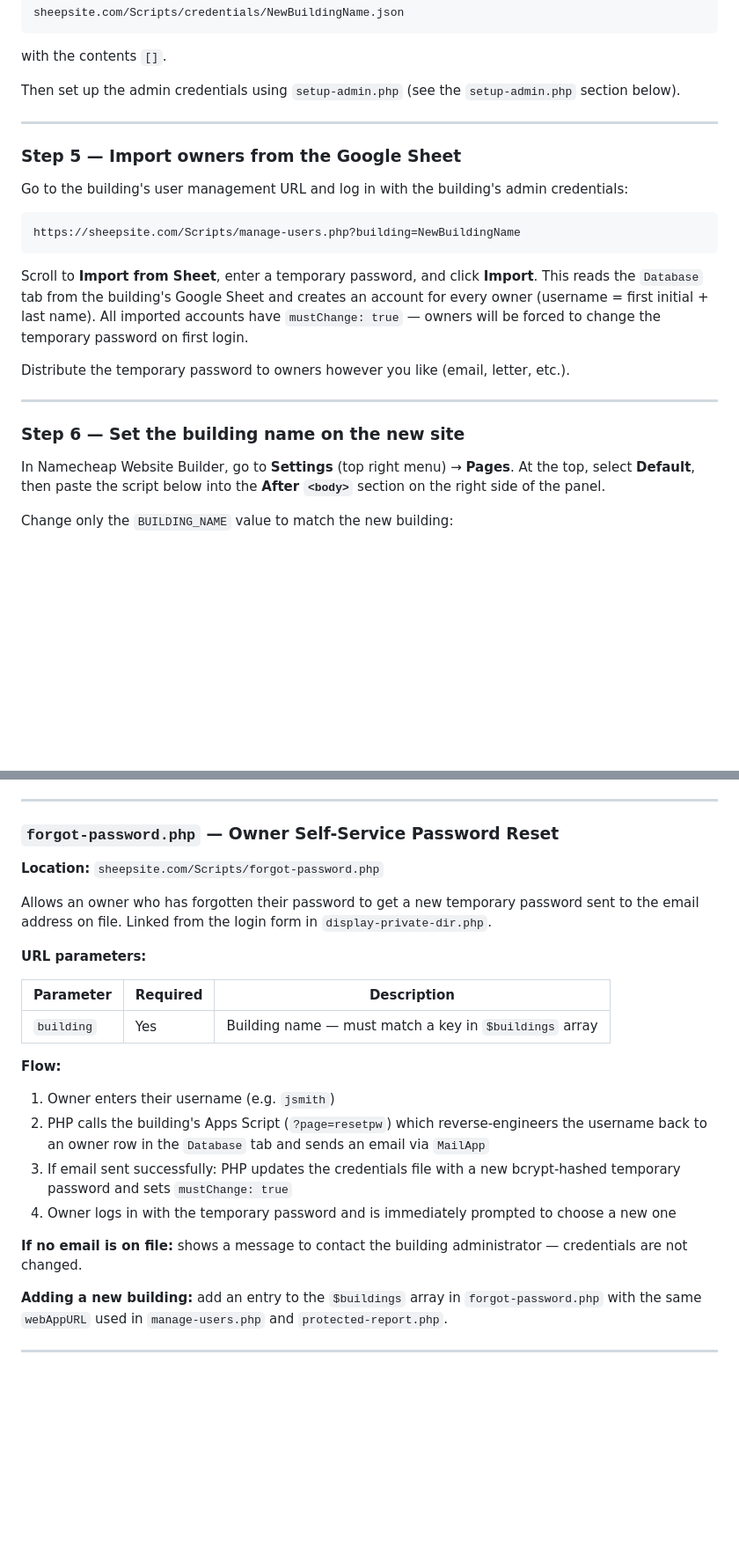
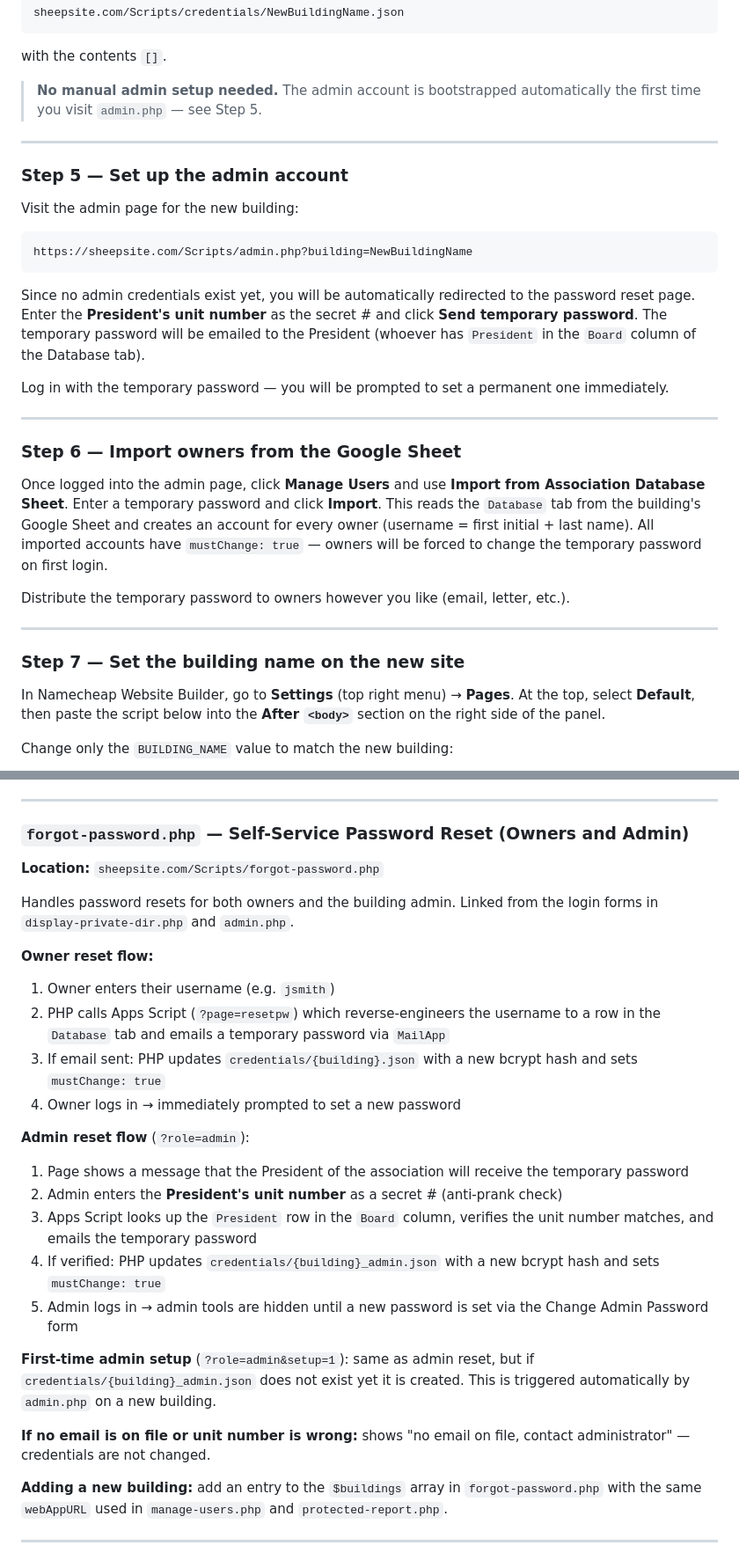
Before and after one commit to sheep-site-coder/Sheepsite-scripts, a Markdown page: README.md, 2 parts joined by grey strips. Shown at 88% size. GitHub-like rendering; blank space fills up the shorter version.

Commit message:
Update documentation: admin bootstrap replaces setup-admin.php for per-building setup
- New building setup steps updated: setup-admin.php no longer needed for admin accounts
- setup-admin.php section clarified as master credentials only
- admin.php section documents first-time redirect behaviour
- forgot-password.php section covers owner reset, admin reset, and bootstrap flows
- credentials section updated to reflect auto-creation and mustChange for admin
- reset-password.gs table entry updated with secret # / President lookup detail

Co-Authored-By: Claude Sonnet 4.6 <noreply@anthropic.com>

````diff
--- a/README.md
+++ b/README.md
@@ -81,25 +81,33 @@ sheepsite.com/Scripts/credentials/NewBuildingName.json
 ```
 with the contents `[]`.
 
-Then set up the admin credentials using `setup-admin.php` (see the `setup-admin.php` section below).
+> **No manual admin setup needed.** The admin account is bootstrapped automatically the first time you visit `admin.php` — see Step 5.
 
 ---
 
-### Step 5 — Import owners from the Google Sheet
+### Step 5 — Set up the admin account
 
-Go to the building's user management URL and log in with the building's admin credentials:
+Visit the admin page for the new building:
 
 ```
-https://sheepsite.com/Scripts/manage-users.php?building=NewBuildingName
+https://sheepsite.com/Scripts/admin.php?building=NewBuildingName
 ```
 
-Scroll to **Import from Sheet**, enter a temporary password, and click **Import**. This reads the `Database` tab from the building's Google Sheet and creates an account for every owner (username = first initial + last name). All imported accounts have `mustChange: true` — owners will be forced to change the temporary password on first login.
+Since no admin credentials exist yet, you will be automatically redirected to the password reset page. Enter the **President's unit number** as the secret # and click **Send temporary password**. The temporary password will be emailed to the President (whoever has `President` in the `Board` column of the Database tab).
+
+Log in with the temporary password — you will be prompted to set a permanent one immediately.
+
+---
+
+### Step 6 — Import owners from the Google Sheet
+
+Once logged into the admin page, click **Manage Users** and use **Import from Association Database Sheet**. Enter a temporary password and click **Import**. This reads the `Database` tab from the building's Google Sheet and creates an account for every owner (username = first initial + last name). All imported accounts have `mustChange: true` — owners will be forced to change the temporary password on first login.
 
 Distribute the temporary password to owners however you like (email, letter, etc.).
 
 ---
 
-### Step 6 — Set the building name on the new site
+### Step 7 — Set the building name on the new site
 
 In Namecheap Website Builder, go to **Settings** (top right menu) → **Pages**. At the top, select **Default**, then paste the script below into the **After `<body>`** section on the right side of the panel.
 
@@ -414,25 +430,28 @@ Allows a logged-in owner to change their own password. Linked from the top bar o
 
 ---
 
-### `forgot-password.php` — Owner Self-Service Password Reset
+### `forgot-password.php` — Self-Service Password Reset (Owners and Admin)
 
 **Location:** `sheepsite.com/Scripts/forgot-password.php`
 
-Allows an owner who has forgotten their password to get a new temporary password sent to the email address on file. Linked from the login form in `display-private-dir.php`.
+Handles password resets for both owners and the building admin. Linked from the login forms in `display-private-dir.php` and `admin.php`.
 
-**URL parameters:**
+**Owner reset flow:**
+1. Owner enters their username (e.g. `jsmith`)
+2. PHP calls Apps Script (`?page=resetpw`) which reverse-engineers the username to a row in the `Database` tab and emails a temporary password via `MailApp`
+3. If email sent: PHP updates `credentials/{building}.json` with a new bcrypt hash and sets `mustChange: true`
+4. Owner logs in → immediately prompted to set a new password
 
-| Parameter  | Required | Description |
-|------------|----------|-------------|
-| `building` | Yes      | Building name — must match a key in `$buildings` array |
+**Admin reset flow** (`?role=admin`):
+1. Page shows a message that the President of the association will receive the temporary password
+2. Admin enters the **President's unit number** as a secret # (anti-prank check)
+3. Apps Script looks up the `President` row in the `Board` column, verifies the unit number matches, and emails the temporary password
+4. If verified: PHP updates `credentials/{building}_admin.json` with a new bcrypt hash and sets `mustChange: true`
+5. Admin logs in → admin tools are hidden until a new password is set via the Change Admin Password form
 
-**Flow:**
-1. Owner enters their username (e.g. `jsmith`)
-2. PHP calls the building's Apps Script (`?page=resetpw`) which reverse-engineers the username back to an owner row in the `Database` tab and sends an email via `MailApp`
-3. If email sent successfully: PHP updates the credentials file with a new bcrypt-hashed temporary password and sets `mustChange: true`
-4. Owner logs in with the temporary password and is immediately prompted to choose a new one
+**First-time admin setup** (`?role=admin&setup=1`): same as admin reset, but if `credentials/{building}_admin.json` does not exist yet it is created. This is triggered automatically by `admin.php` on a new building.
 
-**If no email is on file:** shows a message to contact the building administrator — credentials are not changed.
+**If no email is on file or unit number is wrong:** shows "no email on file, contact administrator" — credentials are not changed.
 
 **Adding a new building:** add an entry to the `$buildings` array in `forgot-password.php` with the same `webAppURL` used in `manage-users.php` and `protected-report.php`.
 
````
Also changed, not shown: other parts of README.md (+14 -6 lines).
